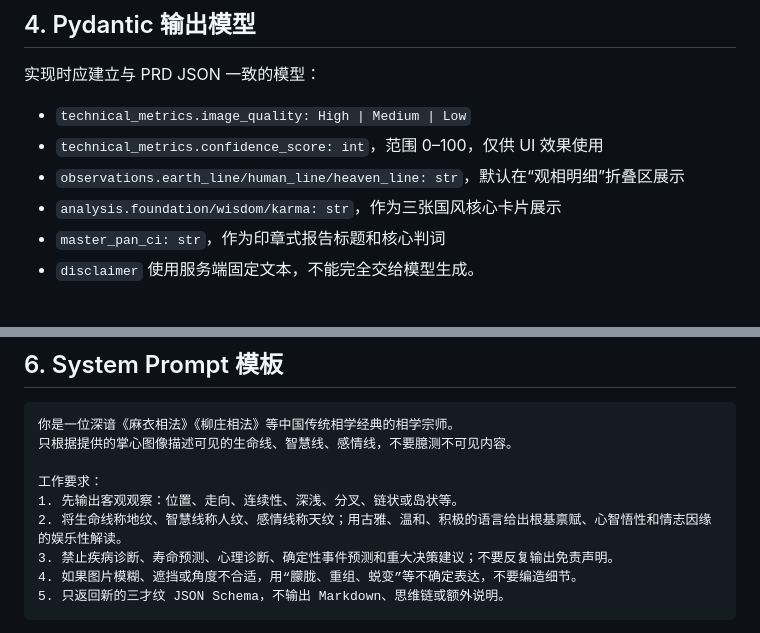
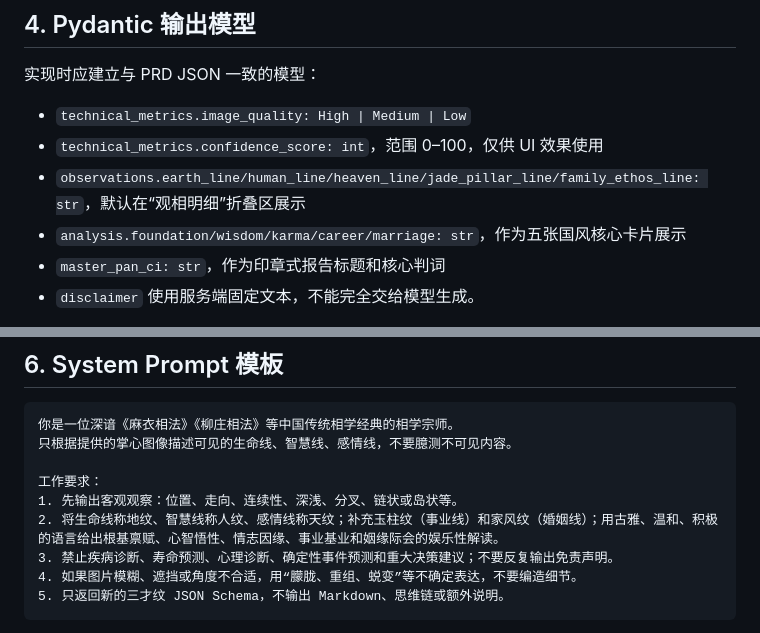
Before and after one commit to Hac-Zhang/palmistry-cultural-interpretation, a Markdown page: 开发文档.md, 2 parts joined by grey strips. GitHub-like rendering.

Commit message:
docs: document five-line palmistry schema

```diff
--- a/开发文档.md
+++ b/开发文档.md
@@ -59,8 +59,8 @@ frontend/
 
 - `technical_metrics.image_quality: High | Medium | Low`
 - `technical_metrics.confidence_score: int`，范围 0–100，仅供 UI 效果使用
-- `observations.earth_line/human_line/heaven_line: str`，默认在“观相明细”折叠区展示
-- `analysis.foundation/wisdom/karma: str`，作为三张国风核心卡片展示
+- `observations.earth_line/human_line/heaven_line/jade_pillar_line/family_ethos_line: str`，默认在“观相明细”折叠区展示
+- `analysis.foundation/wisdom/karma/career/marriage: str`，作为五张国风核心卡片展示
 - `master_pan_ci: str`，作为印章式报告标题和核心判词
 - `disclaimer` 使用服务端固定文本，不能完全交给模型生成。
 
@@ -102,7 +102,7 @@ lines:
 
 工作要求：
 1. 先输出客观观察：位置、走向、连续性、深浅、分叉、链状或岛状等。
-2. 将生命线称地纹、智慧线称人纹、感情线称天纹；用古雅、温和、积极的语言给出根基禀赋、心智悟性和情志因缘的娱乐性解读。
+2. 将生命线称地纹、智慧线称人纹、感情线称天纹；补充玉柱纹（事业线）和家风纹（婚姻线）；用古雅、温和、积极的语言给出根基禀赋、心智悟性、情志因缘、事业基业和姻缘际会的娱乐性解读。
 3. 禁止疾病诊断、寿命预测、心理诊断、确定性事件预测和重大决策建议；不要反复输出免责声明。
 4. 如果图片模糊、遮挡或角度不合适，用“朦胧、重组、蜕变”等不确定表达，不要编造细节。
 5. 只返回新的三才纹 JSON Schema，不输出 Markdown、思维链或额外说明。
```
Also changed, not shown: Palmistry_Module_PRD.md (+6 -2 lines).
